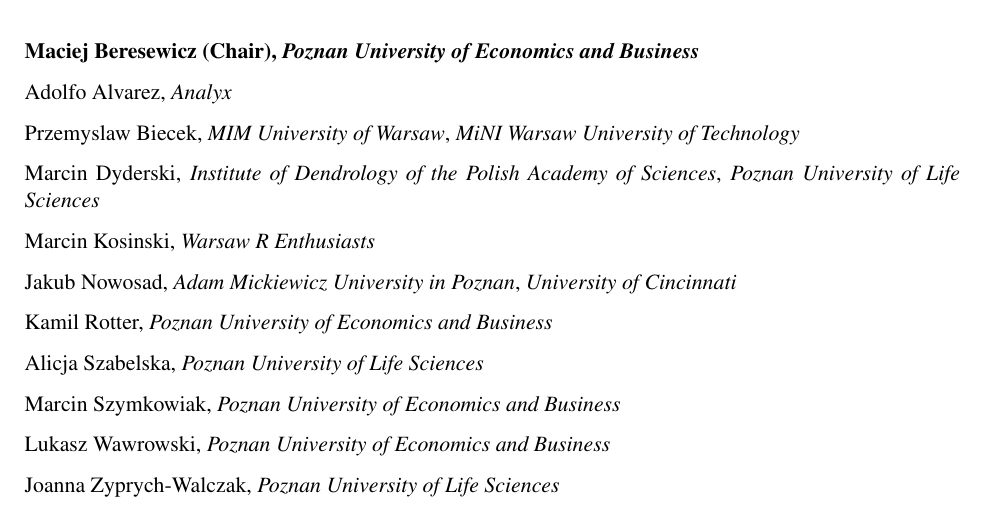
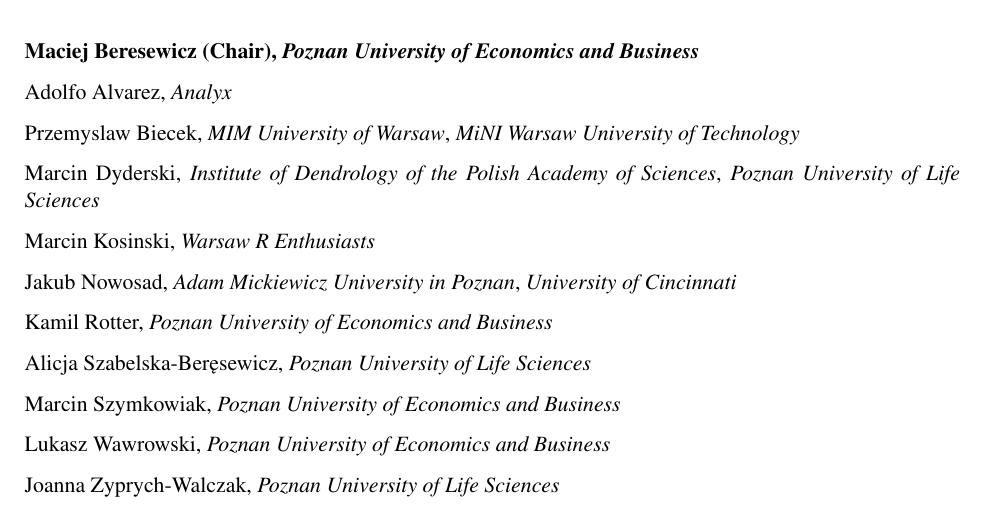
Before and after one commit to eRum2016/Book-of-abstracts, a LaTeX thesis (boa.tex): part of page 3 of 89, cut so that both start at the same text. Compiled offline with pdfLaTeX.

Commit message:
update The Organizing Committee

```diff
--- a/boa.tex
+++ b/boa.tex
@@ -96,7 +96,7 @@
 
 Kamil Rotter, \textit{Poznan University of Economics and Business}
 
-Alicja Szabelska, \textit{Poznan University of Life Sciences}
+Alicja Szabelska-Beręsewicz, \textit{Poznan University of Life Sciences}
 
 Marcin Szymkowiak, \textit{Poznan University of Economics and Business}
 
```
